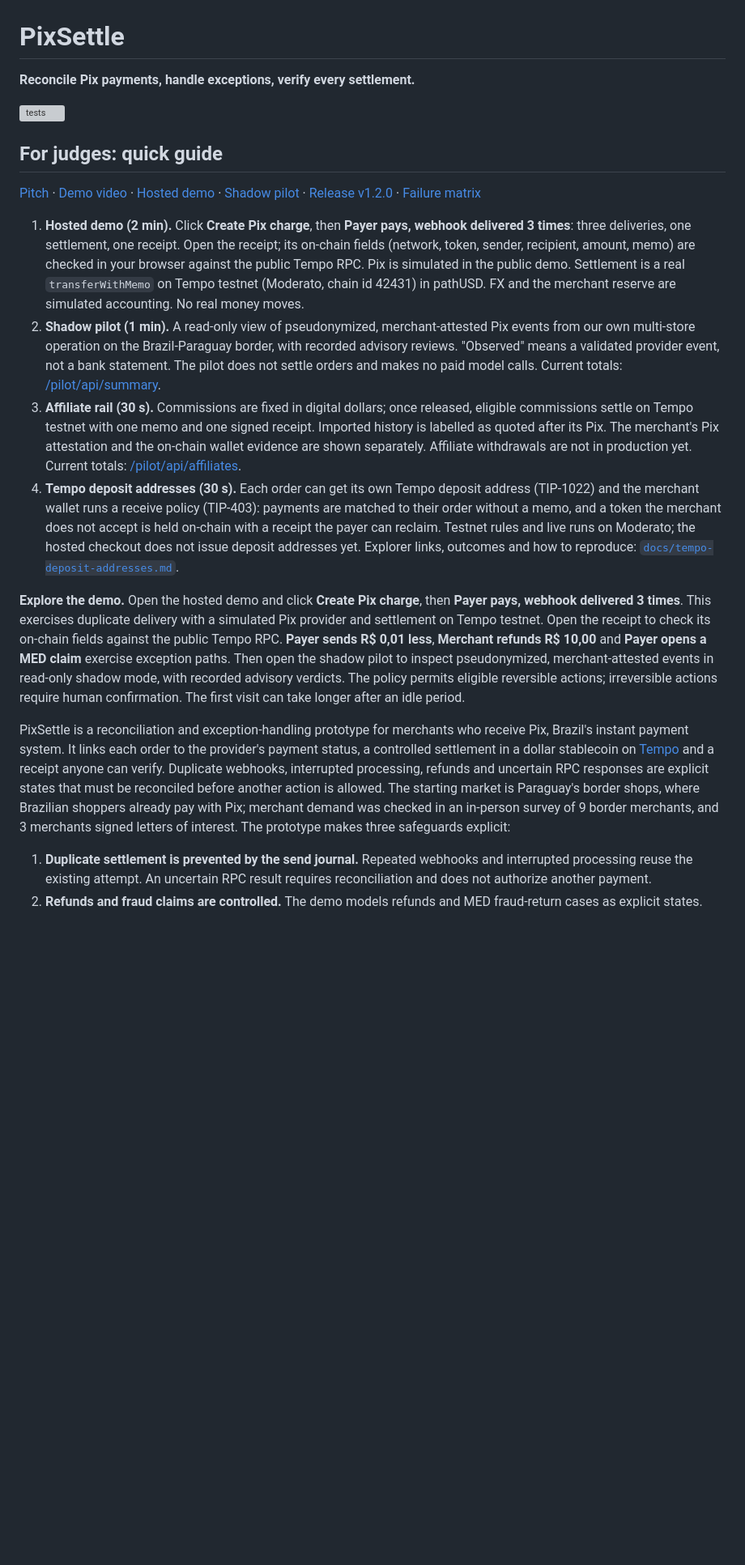
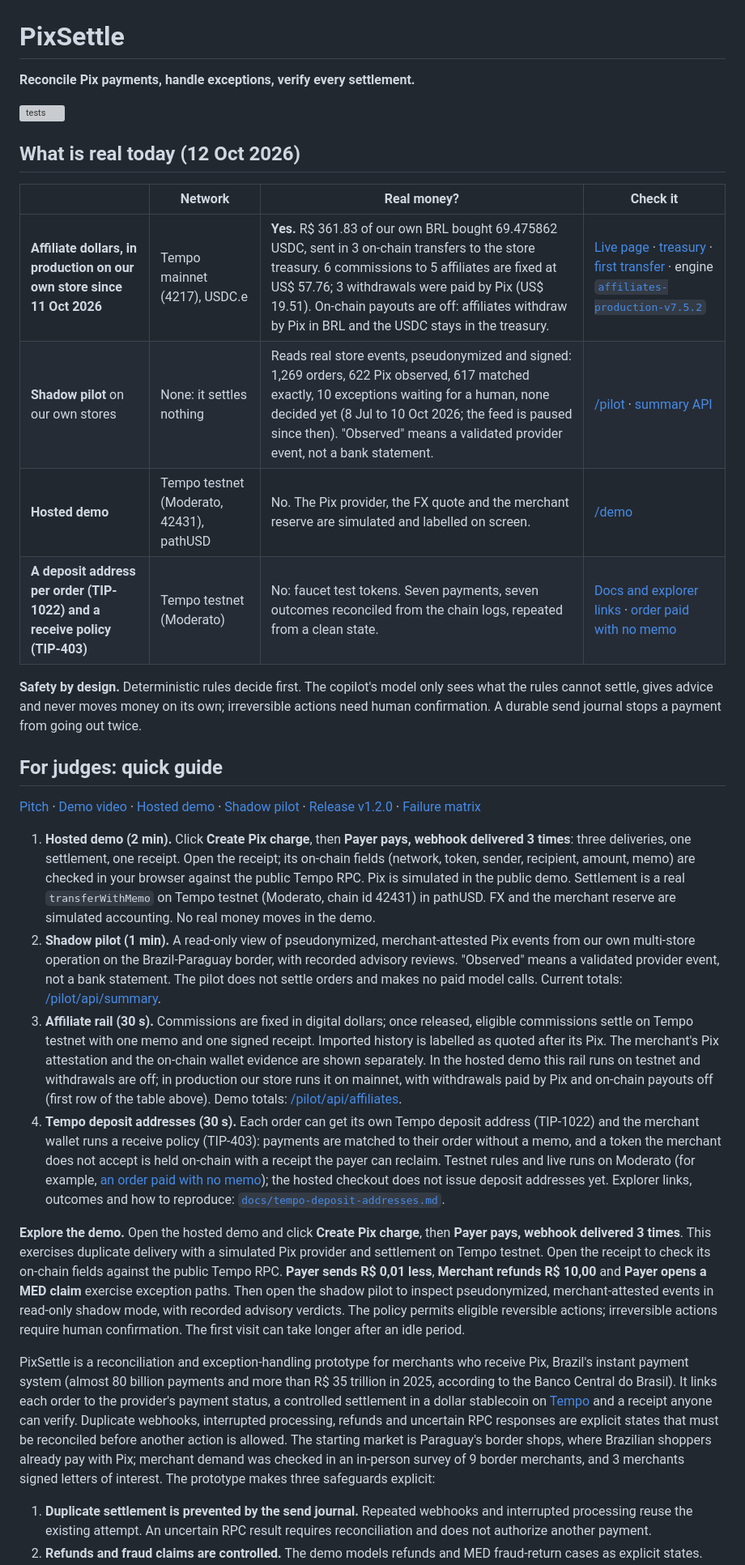
Before and after one commit to rafaorlando3/pixsettle, a Markdown page: README.md, the part around one of its changes. Shown at 81% size. Rendered like a GitHub page; blank space fills up the shorter version; grey boxes are pictures that could not be loaded.

```diff
--- a/README.md
+++ b/README.md
@@ -4,18 +4,29 @@
 
 [![tests](https://github.com/rafaorlando3/pixsettle/actions/workflows/tests.yml/badge.svg)](https://github.com/rafaorlando3/pixsettle/actions/workflows/tests.yml)
 
+## What is real today (12 Oct 2026)
+
+| | Network | Real money? | Check it |
+|---|---|---|---|
+| **Affiliate dollars, in production on our own store since 11 Oct 2026** | Tempo mainnet (4217), USDC.e | **Yes.** R$ 361.83 of our own BRL bought 69.475862 USDC, sent in 3 on-chain transfers to the store treasury. 6 commissions to 5 affiliates are fixed at US$ 57.76; 3 withdrawals were paid by Pix (US$ 19.51). On-chain payouts are off: affiliates withdraw by Pix in BRL and the USDC stays in the treasury. | [Live page](https://epluspy.com/transparencia/dolar) · [treasury](https://explore.tempo.xyz/address/0xb2d7d888E8415F076A3BA4215F0686810a510265) · [first transfer](https://explore.tempo.xyz/tx/0xb8e14a51957aaf4f5c83113d5a3b9023f0fb7c93450d5631864e7afa54022ccd) · engine [`affiliates-production-v7.5.2`](https://github.com/rafaorlando3/pixsettle/tree/affiliates-production-v7.5.2) |
+| **Shadow pilot** on our own stores | None: it settles nothing | Reads real store events, pseudonymized and signed: 1,269 orders, 622 Pix observed, 617 matched exactly, 10 exceptions waiting for a human, none decided yet (8 Jul to 10 Oct 2026; the feed is paused since then). "Observed" means a validated provider event, not a bank statement. | [/pilot](https://pixsettle-demo.onrender.com/pilot) · [summary API](https://pixsettle-demo.onrender.com/pilot/api/summary) |
+| **Hosted demo** | Tempo testnet (Moderato, 42431), pathUSD | No. The Pix provider, the FX quote and the merchant reserve are simulated and labelled on screen. | [/demo](https://pixsettle-demo.onrender.com/demo) |
+| **A deposit address per order (TIP-1022) and a receive policy (TIP-403)** | Tempo testnet (Moderato) | No: faucet test tokens. Seven payments, seven outcomes reconciled from the chain logs, repeated from a clean state. | [Docs and explorer links](docs/tempo-deposit-addresses.md) · [order paid with no memo](https://explore.testnet.tempo.xyz/tx/0xe8c5ee082739181654601375176f2f1028f8fc40a450ac170714d40551c30f94) |
+
+**Safety by design.** Deterministic rules decide first. The copilot's model only sees what the rules cannot settle, gives advice and never moves money on its own; irreversible actions need human confirmation. A durable send journal stops a payment from going out twice.
+
 ## For judges: quick guide
 
 [Pitch](https://youtu.be/sHc_tnyOXoo) · [Demo video](https://youtu.be/AKpbzwSIBmA) · [Hosted demo](https://pixsettle-demo.onrender.com/demo) · [Shadow pilot](https://pixsettle-demo.onrender.com/pilot) · [Release v1.2.0](https://github.com/rafaorlando3/pixsettle/releases/tag/v1.2.0) · [Failure matrix](https://github.com/rafaorlando3/pixsettle/blob/51d7e92471b6217115ec9cb4c8e2ab0f97e369ed/docs/coverage.md)
 
-1. **Hosted demo (2 min).** Click **Create Pix charge**, then **Payer pays, webhook delivered 3 times**: three deliveries, one settlement, one receipt. Open the receipt; its on-chain fields (network, token, sender, recipient, amount, memo) are checked in your browser against the public Tempo RPC. Pix is simulated in the public demo. Settlement is a real `transferWithMemo` on Tempo testnet (Moderato, chain id 42431) in pathUSD. FX and the merchant reserve are simulated accounting. No real money moves.
+1. **Hosted demo (2 min).** Click **Create Pix charge**, then **Payer pays, webhook delivered 3 times**: three deliveries, one settlement, one receipt. Open the receipt; its on-chain fields (network, token, sender, recipient, amount, memo) are checked in your browser against the public Tempo RPC. Pix is simulated in the public demo. Settlement is a real `transferWithMemo` on Tempo testnet (Moderato, chain id 42431) in pathUSD. FX and the merchant reserve are simulated accounting. No real money moves in the demo.
 2. **Shadow pilot (1 min).** A read-only view of pseudonymized, merchant-attested Pix events from our own multi-store operation on the Brazil-Paraguay border, with recorded advisory reviews. "Observed" means a validated provider event, not a bank statement. The pilot does not settle orders and makes no paid model calls. Current totals: [/pilot/api/summary](https://pixsettle-demo.onrender.com/pilot/api/summary).
-3. **Affiliate rail (30 s).** Commissions are fixed in digital dollars; once released, eligible commissions settle on Tempo testnet with one memo and one signed receipt. Imported history is labelled as quoted after its Pix. The merchant's Pix attestation and the on-chain wallet evidence are shown separately. Affiliate withdrawals are not in production yet. Current totals: [/pilot/api/affiliates](https://pixsettle-demo.onrender.com/pilot/api/affiliates).
-4. **Tempo deposit addresses (30 s).** Each order can get its own Tempo deposit address (TIP-1022) and the merchant wallet runs a receive policy (TIP-403): payments are matched to their order without a memo, and a token the merchant does not accept is held on-chain with a receipt the payer can reclaim. Testnet rules and live runs on Moderato; the hosted checkout does not issue deposit addresses yet. Explorer links, outcomes and how to reproduce: [`docs/tempo-deposit-addresses.md`](docs/tempo-deposit-addresses.md).
+3. **Affiliate rail (30 s).** Commissions are fixed in digital dollars; once released, eligible commissions settle on Tempo testnet with one memo and one signed receipt. Imported history is labelled as quoted after its Pix. The merchant's Pix attestation and the on-chain wallet evidence are shown separately. In the hosted demo this rail runs on testnet and withdrawals are off; in production our store runs it on mainnet, with withdrawals paid by Pix and on-chain payouts off (first row of the table above). Demo totals: [/pilot/api/affiliates](https://pixsettle-demo.onrender.com/pilot/api/affiliates).
+4. **Tempo deposit addresses (30 s).** Each order can get its own Tempo deposit address (TIP-1022) and the merchant wallet runs a receive policy (TIP-403): payments are matched to their order without a memo, and a token the merchant does not accept is held on-chain with a receipt the payer can reclaim. Testnet rules and live runs on Moderato (for example, [an order paid with no memo](https://explore.testnet.tempo.xyz/tx/0xe8c5ee082739181654601375176f2f1028f8fc40a450ac170714d40551c30f94)); the hosted checkout does not issue deposit addresses yet. Explorer links, outcomes and how to reproduce: [`docs/tempo-deposit-addresses.md`](docs/tempo-deposit-addresses.md).
 
 **Explore the demo.** Open the hosted demo and click **Create Pix charge**, then **Payer pays, webhook delivered 3 times**. This exercises duplicate delivery with a simulated Pix provider and settlement on Tempo testnet. Open the receipt to check its on-chain fields against the public Tempo RPC. **Payer sends R$ 0,01 less**, **Merchant refunds R$ 10,00** and **Payer opens a MED claim** exercise exception paths. Then open the shadow pilot to inspect pseudonymized, merchant-attested events in read-only shadow mode, with recorded advisory verdicts. The policy permits eligible reversible actions; irreversible actions require human confirmation. The first visit can take longer after an idle period.
 
-PixSettle is a reconciliation and exception-handling prototype for merchants who receive Pix, Brazil's instant payment system. It links each order to the provider's payment status, a controlled settlement in a dollar stablecoin on [Tempo](https://tempo.xyz) and a receipt anyone can verify. Duplicate webhooks, interrupted processing, refunds and uncertain RPC responses are explicit states that must be reconciled before another action is allowed. The starting market is Paraguay's border shops, where Brazilian shoppers already pay with Pix; merchant demand was checked in an in-person survey of 9 border merchants, and 3 merchants signed letters of interest. The prototype makes three safeguards explicit:
+PixSettle is a reconciliation and exception-handling prototype for merchants who receive Pix, Brazil's instant payment system (almost 80 billion payments and more than R$ 35 trillion in 2025, according to the Banco Central do Brasil). It links each order to the provider's payment status, a controlled settlement in a dollar stablecoin on [Tempo](https://tempo.xyz) and a receipt anyone can verify. Duplicate webhooks, interrupted processing, refunds and uncertain RPC responses are explicit states that must be reconciled before another action is allowed. The starting market is Paraguay's border shops, where Brazilian shoppers already pay with Pix; merchant demand was checked in an in-person survey of 9 border merchants, and 3 merchants signed letters of interest. The prototype makes three safeguards explicit:
 
 1. **Duplicate settlement is prevented by the send journal.** Repeated webhooks and interrupted processing reuse the existing attempt. An uncertain RPC result requires reconciliation and does not authorize another payment.
 2. **Refunds and fraud claims are controlled.** The demo models refunds and MED fraud-return cases as explicit states. PixSettle keeps a rolling reserve per merchant, blocks refunds while a settlement is in flight, and never signs a settlement while a refund is open.
```
Also changed, not shown: other parts of README.md (+1 -1 lines), docs/affiliate-payouts.md (+12 -4 lines).
